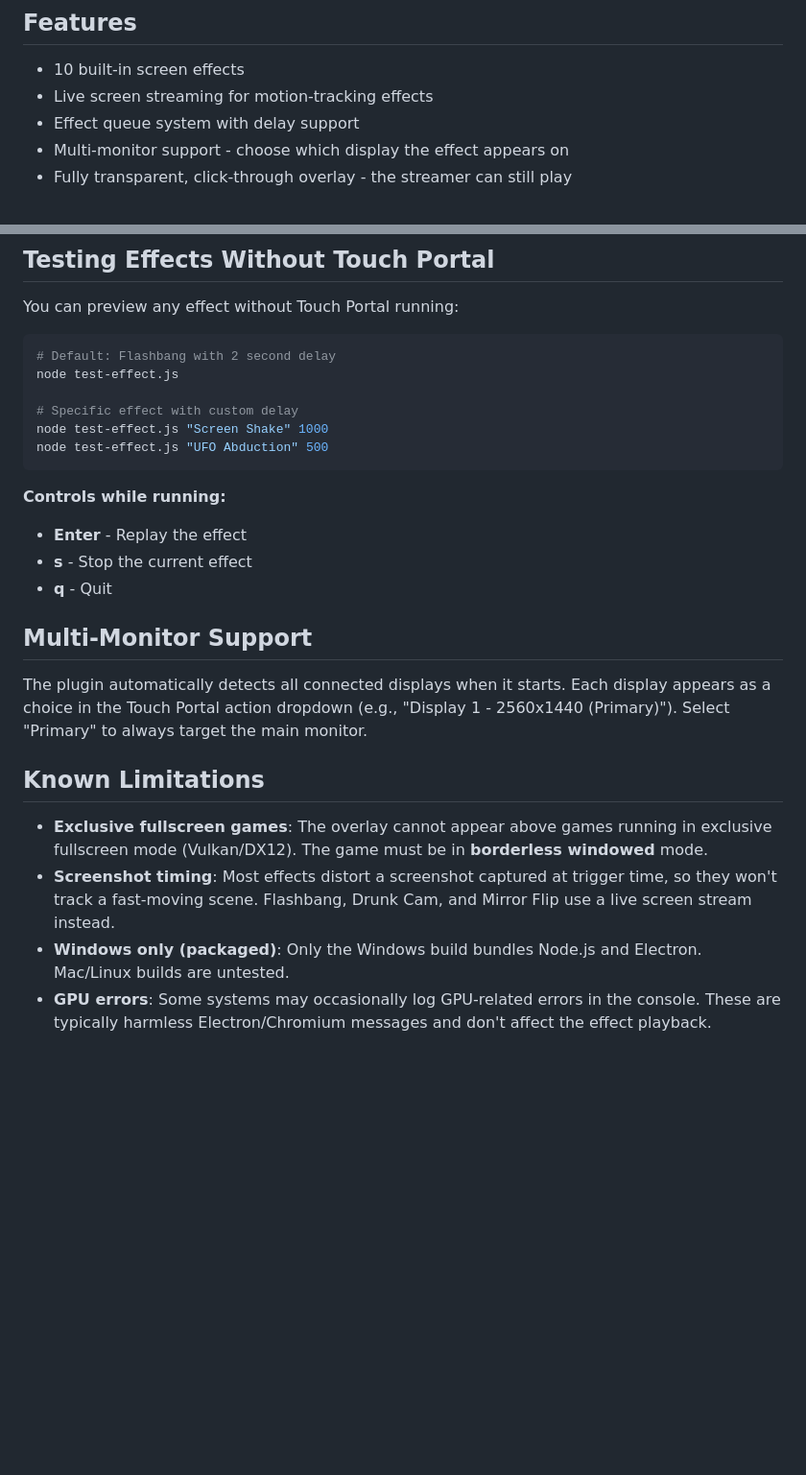
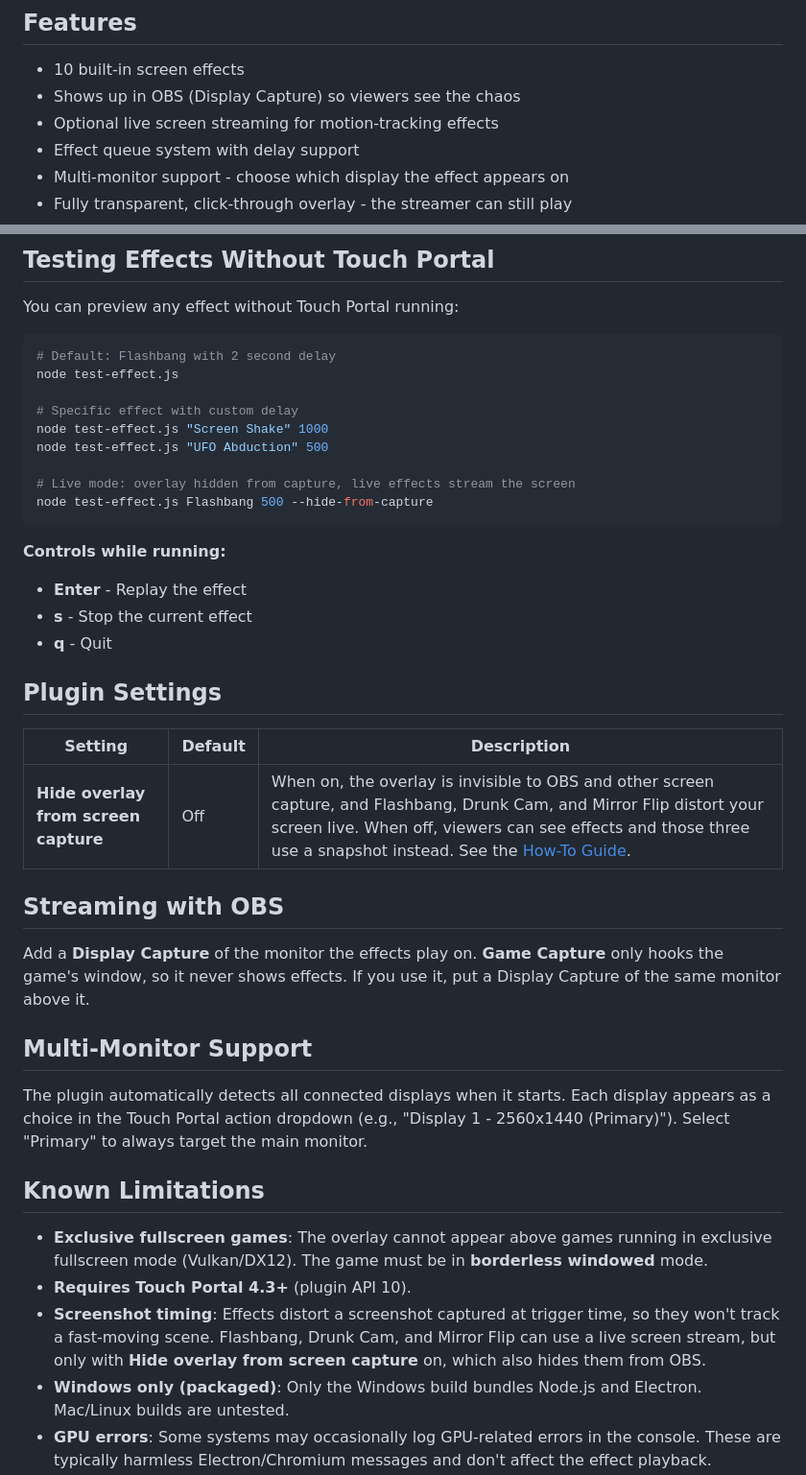
Before and after one commit to spdermn02/TouchPortal-Screen-Graphics-Plugin, a Markdown page: README.md, 2 parts joined by grey strips. Shown at 96% size. Drawn GitHub-style; blank space fills up the shorter version.

````diff
--- a/README.md
+++ b/README.md
@@ -7,7 +7,8 @@ A Touch Portal plugin that spawns transparent on-screen overlay effects for stre
 ## Features
 
 - 10 built-in screen effects
-- Live screen streaming for motion-tracking effects
+- Shows up in OBS (Display Capture) so viewers see the chaos
+- Optional live screen streaming for motion-tracking effects
 - Effect queue system with delay support
 - Multi-monitor support - choose which display the effect appears on
 - Fully transparent, click-through overlay - the streamer can still play
@@ -101,12 +102,25 @@ node test-effect.js
 # Specific effect with custom delay
 node test-effect.js "Screen Shake" 1000
 node test-effect.js "UFO Abduction" 500
+
+# Live mode: overlay hidden from capture, live effects stream the screen
+node test-effect.js Flashbang 500 --hide-from-capture
 ```
 
 **Controls while running:**
 - **Enter** - Replay the effect
 - **s** - Stop the current effect
 - **q** - Quit
+
+## Plugin Settings
+
+| Setting | Default | Description |
+|---|---|---|
+| **Hide overlay from screen capture** | Off | When on, the overlay is invisible to OBS and other screen capture, and Flashbang, Drunk Cam, and Mirror Flip distort your screen live. When off, viewers can see effects and those three use a snapshot instead. See the [How-To Guide](docs/HOW-TO.md#show-effects-on-stream-obs). |
+
+## Streaming with OBS
+
+Add a **Display Capture** of the monitor the effects play on. **Game Capture** only hooks the game's window, so it never shows effects. If you use it, put a Display Capture of the same monitor above it.
 
 ## Multi-Monitor Support
 
@@ -115,7 +129,8 @@ The plugin automatically detects all connected displays when it starts. Each dis
 ## Known Limitations
 
 - **Exclusive fullscreen games**: The overlay cannot appear above games running in exclusive fullscreen mode (Vulkan/DX12). The game must be in **borderless windowed** mode.
-- **Screenshot timing**: Most effects distort a screenshot captured at trigger time, so they won't track a fast-moving scene. Flashbang, Drunk Cam, and Mirror Flip use a live screen stream instead.
+- **Requires Touch Portal 4.3+** (plugin API 10).
+- **Screenshot timing**: Effects distort a screenshot captured at trigger time, so they won't track a fast-moving scene. Flashbang, Drunk Cam, and Mirror Flip can use a live screen stream, but only with **Hide overlay from screen capture** on, which also hides them from OBS.
 - **Windows only (packaged)**: Only the Windows build bundles Node.js and Electron. Mac/Linux builds are untested.
 - **GPU errors**: Some systems may occasionally log GPU-related errors in the console. These are typically harmless Electron/Chromium messages and don't affect the effect playback.
 
````
Also changed, not shown: docs/HOW-TO.md (+47 -8 lines), effects/README.md (+6 -3 lines).
